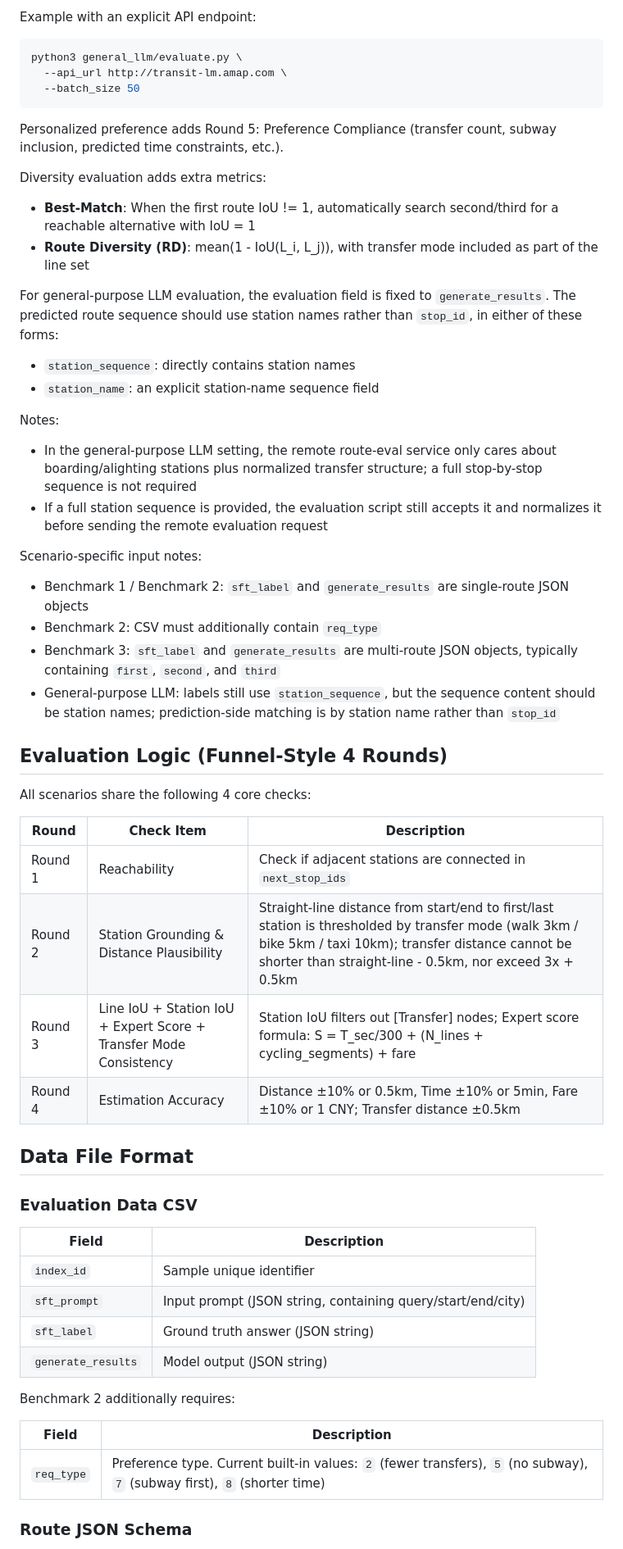
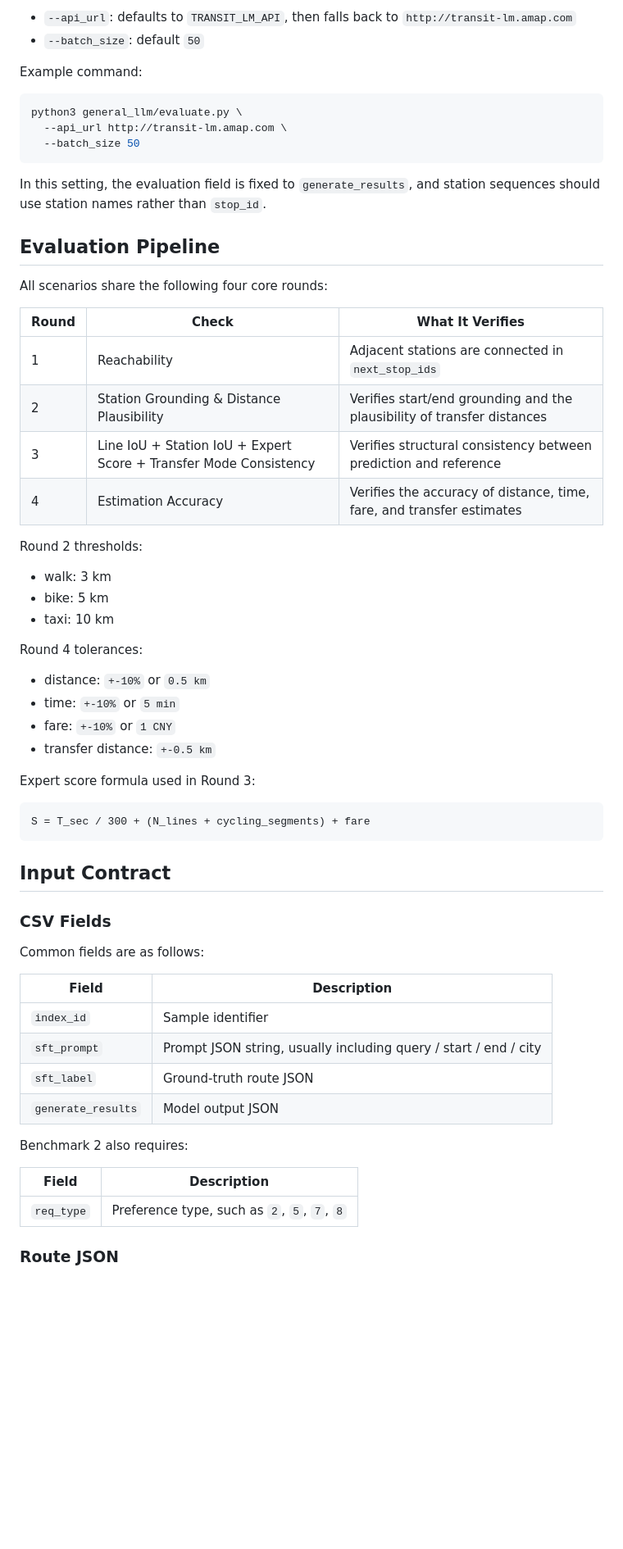
Before and after one commit to dxdy-dS/TransitLM, a Markdown page: README.md, the part around one of its changes. Shown at 82% size. Drawn GitHub-style; blank space fills up the shorter version.

Commit message:
Refine TransitLM README docs

````diff
--- a/README.md
+++ b/README.md
@@ -53,5 +72,8 @@ Parameters:
 
-Example with an explicit API endpoint:
+- `--api_url`: defaults to `TRANSIT_LM_API`, then falls back to `http://transit-lm.amap.com`
+- `--batch_size`: default `50`
+
+Example command:
 
 ```bash
 python3 general_llm/evaluate.py \
@@ -59,53 +81,56 @@ python3 general_llm/evaluate.py \
   --batch_size 50
 ```
 
-Personalized preference adds Round 5: Preference Compliance (transfer count, subway inclusion, predicted time constraints, etc.).
+In this setting, the evaluation field is fixed to `generate_results`, and station sequences should use station names rather than `stop_id`.
 
-Diversity evaluation adds extra metrics:
-- **Best-Match**: When the first route IoU != 1, automatically search second/third for a reachable alternative with IoU = 1
-- **Route Diversity (RD)**: mean(1 - IoU(L_i, L_j)), with transfer mode included as part of the line set
+## Evaluation Pipeline
 
-For general-purpose LLM evaluation, the evaluation field is fixed to `generate_results`. The predicted route sequence should use station names rather than `stop_id`, in either of these forms:
-- `station_sequence`: directly contains station names
-- `station_name`: an explicit station-name sequence field
+All scenarios share the following four core rounds:
 
-Notes:
-- In the general-purpose LLM setting, the remote route-eval service only cares about boarding/alighting stations plus normalized transfer structure; a full stop-by-stop sequence is not required
-- If a full station sequence is provided, the evaluation script still accepts it and normalizes it before sending the remote evaluation request
+| Round | Check | What It Verifies |
+|---|---|---|
+| 1 | Reachability | Adjacent stations are connected in `next_stop_ids` |
+| 2 | Station Grounding & Distance Plausibility | Verifies start/end grounding and the plausibility of transfer distances |
+| 3 | Line IoU + Station IoU + Expert Score + Transfer Mode Consistency | Verifies structural consistency between prediction and reference |
+| 4 | Estimation Accuracy | Verifies the accuracy of distance, time, fare, and transfer estimates |
 
-Scenario-specific input notes:
-- Benchmark 1 / Benchmark 2: `sft_label` and `generate_results` are single-route JSON objects
-- Benchmark 2: CSV must additionally contain `req_type`
-- Benchmark 3: `sft_label` and `generate_results` are multi-route JSON objects, typically containing `first`, `second`, and `third`
-- General-purpose LLM: labels still use `station_sequence`, but the sequence content should be station names; prediction-side matching is by station name rather than `stop_id`
+Round 2 thresholds:
 
-## Evaluation Logic (Funnel-Style 4 Rounds)
+- walk: 3 km
+- bike: 5 km
+- taxi: 10 km
 
-All scenarios share the following 4 core checks:
+Round 4 tolerances:
 
-| Round | Check Item | Description |
-|-------|------------|-------------|
-| Round 1 | Reachability | Check if adjacent stations are connected in `next_stop_ids` |
-| Round 2 | Station Grounding & Distance Plausibility | Straight-line distance from start/end to first/last station is thresholded by transfer mode (walk 3km / bike 5km / taxi 10km); transfer distance cannot be shorter than straight-line - 0.5km, nor exceed 3x + 0.5km |
-| Round 3 | Line IoU + Station IoU + Expert Score + Transfer Mode Consistency | Station IoU filters out [Transfer] nodes; Expert score formula: S = T_sec/300 + (N_lines + cycling_segments) + fare |
-| Round 4 | Estimation Accuracy | Distance ±10% or 0.5km, Time ±10% or 5min, Fare ±10% or 1 CNY; Transfer distance ±0.5km |
+- distance: `+-10%` or `0.5 km`
+- time: `+-10%` or `5 min`
+- fare: `+-10%` or `1 CNY`
+- transfer distance: `+-0.5 km`
 
-## Data File Format
+Expert score formula used in Round 3:
 
-### Evaluation Data CSV
+```text
+S = T_sec / 300 + (N_lines + cycling_segments) + fare
+```
+
+## Input Contract
+
+### CSV Fields
+
+Common fields are as follows:
 
 | Field | Description |
-|-------|-------------|
-| `index_id` | Sample unique identifier |
-| `sft_prompt` | Input prompt (JSON string, containing query/start/end/city) |
-| `sft_label` | Ground truth answer (JSON string) |
-| `generate_results` | Model output (JSON string) |
+|---|---|
+| `index_id` | Sample identifier |
+| `sft_prompt` | Prompt JSON string, usually including query / start / end / city |
+| `sft_label` | Ground-truth route JSON |
+| `generate_results` | Model output JSON |
 
-Benchmark 2 additionally requires:
+Benchmark 2 also requires:
 
 | Field | Description |
-|-------|-------------|
-| `req_type` | Preference type. Current built-in values: `2` (fewer transfers), `5` (no subway), `7` (subway first), `8` (shorter time) |
+|---|---|
+| `req_type` | Preference type, such as `2`, `5`, `7`, `8` |
 
-### Route JSON Schema
+### Route JSON
 
````
Also changed, not shown: other parts of README.md (+88 -61 lines), README_CN.md (+127 -93 lines).
